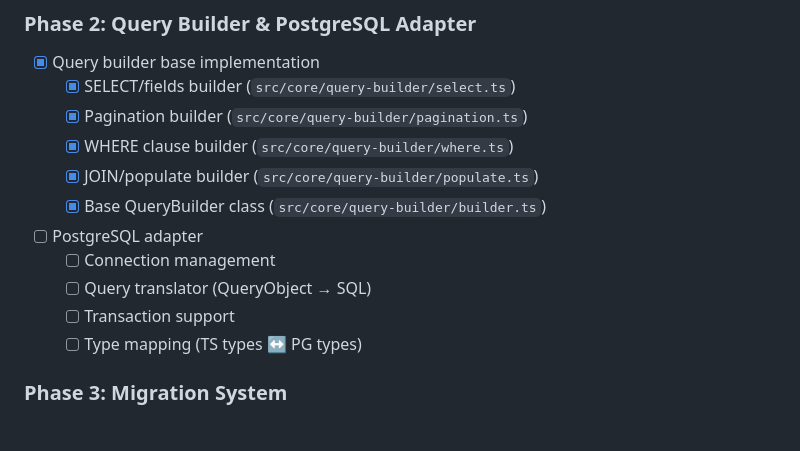
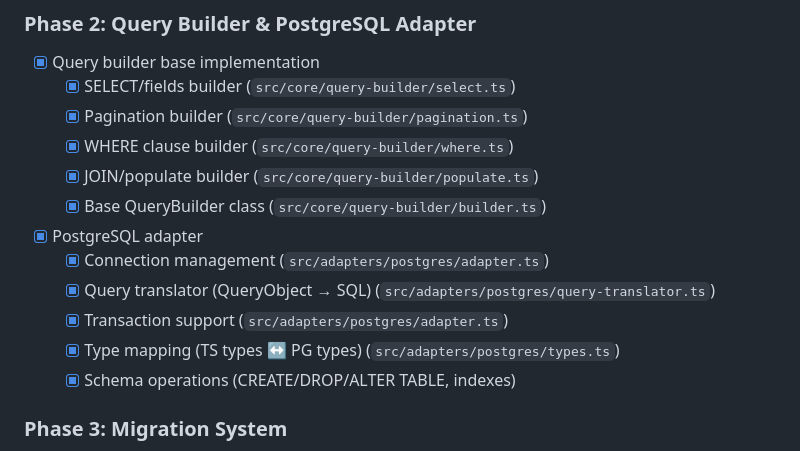
Before and after one commit to myniqx/datrix, a Markdown page: TODO.md, the part around the change. GitHub-like rendering.

Commit message:
docs: Mark Phase 2 (Query Builder & PostgreSQL Adapter) as complete

```diff
--- a/TODO.md
+++ b/TODO.md
@@ -282,11 +282,12 @@ interface ForjaPlugin<TOptions = Record<string, unknown>> {
   - [x] WHERE clause builder (`src/core/query-builder/where.ts`)
   - [x] JOIN/populate builder (`src/core/query-builder/populate.ts`)
   - [x] Base QueryBuilder class (`src/core/query-builder/builder.ts`)
-- [ ] PostgreSQL adapter
-  - [ ] Connection management
-  - [ ] Query translator (QueryObject → SQL)
-  - [ ] Transaction support
-  - [ ] Type mapping (TS types ↔ PG types)
+- [x] PostgreSQL adapter
+  - [x] Connection management (`src/adapters/postgres/adapter.ts`)
+  - [x] Query translator (QueryObject → SQL) (`src/adapters/postgres/query-translator.ts`)
+  - [x] Transaction support (`src/adapters/postgres/adapter.ts`)
+  - [x] Type mapping (TS types ↔ PG types) (`src/adapters/postgres/types.ts`)
+  - [x] Schema operations (CREATE/DROP/ALTER TABLE, indexes)
 
 ### Phase 3: Migration System
 
```
